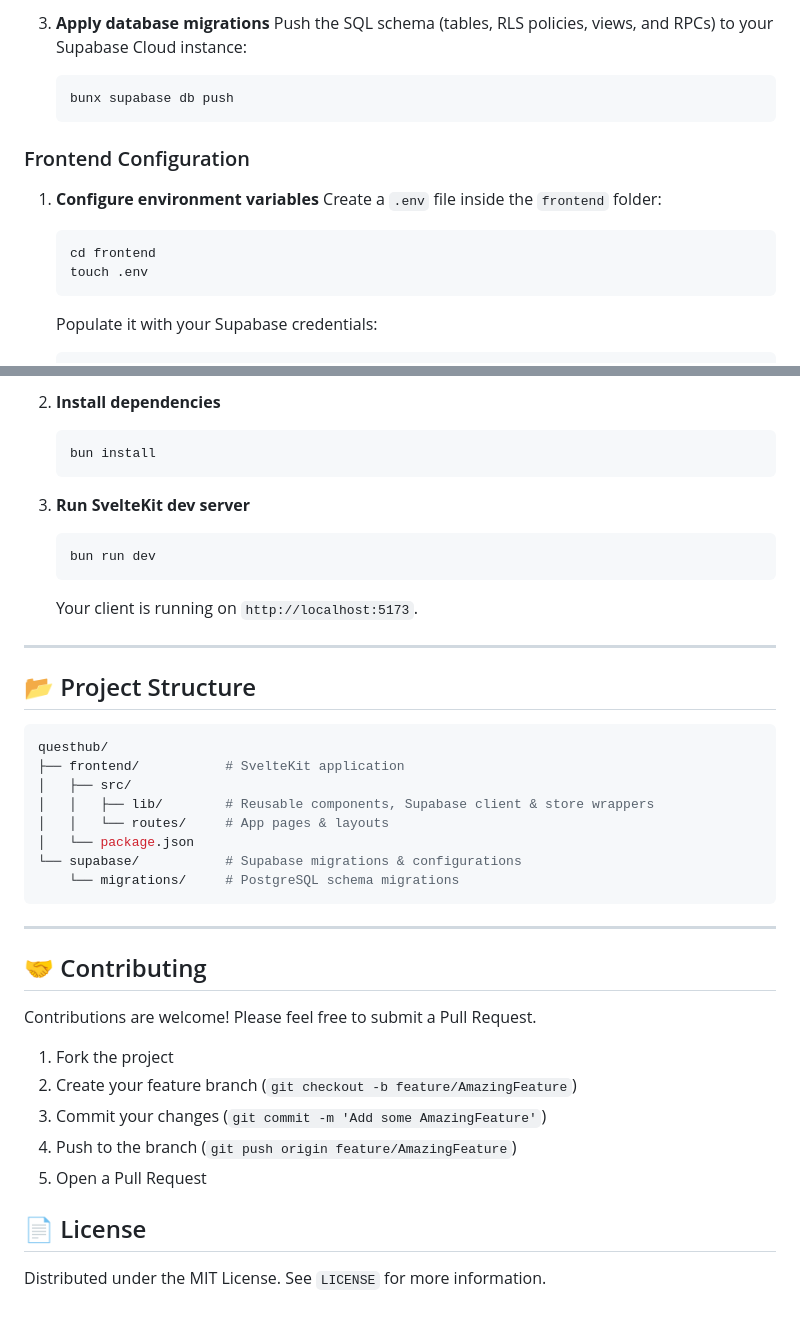
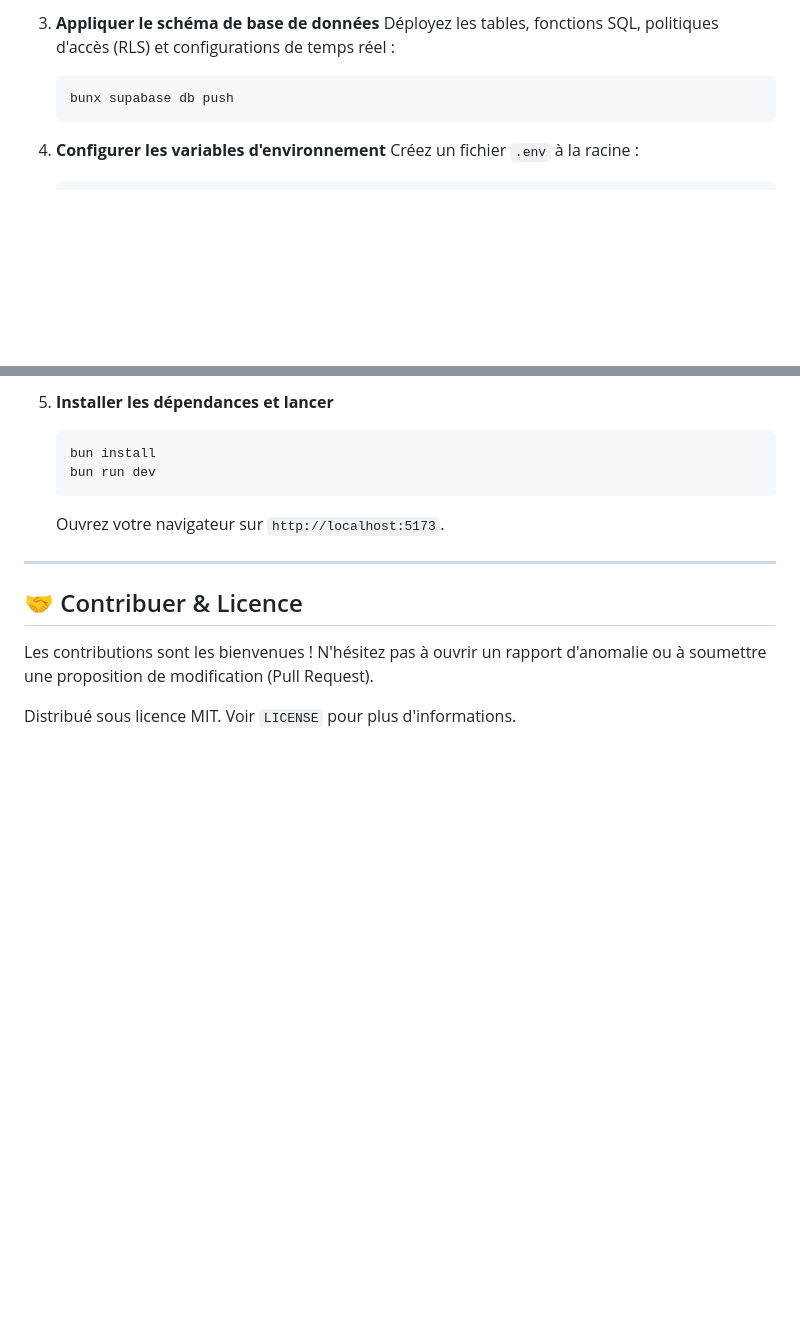
Before and after one commit to ZiplEix/questhub, a Markdown page: README.md, 2 parts joined by grey strips. GitHub-like rendering; blank space fills up the shorter version.

````diff
--- a/README.md
+++ b/README.md
@@ -54,18 +66,11 @@ Follow these instructions to set up the project locally for development and test
     ```
 
-3.  **Apply database migrations**
-    Push the SQL schema (tables, RLS policies, views, and RPCs) to your Supabase Cloud instance:
+3.  **Appliquer le schéma de base de données**
+    Déployez les tables, fonctions SQL, politiques d'accès (RLS) et configurations de temps réel :
     ```bash
     bunx supabase db push
     ```
 
-### Frontend Configuration
-
-1.  **Configure environment variables**
-    Create a `.env` file inside the `frontend` folder:
-    ```bash
-    cd frontend
-    touch .env
-    ```
-    Populate it with your Supabase credentials:
+4.  **Configurer les variables d'environnement**
+    Créez un fichier `.env` à la racine :
     ```env
@@ -74,43 +79,16 @@ Follow these instructions to set up the project locally for development and test
     ```
 
-2.  **Install dependencies**
+5.  **Installer les dépendances et lancer**
     ```bash
     bun install
-    ```
-
-3.  **Run SvelteKit dev server**
-    ```bash
     bun run dev
     ```
-    Your client is running on `http://localhost:5173`.
+    Ouvrez votre navigateur sur `http://localhost:5173`.
 
 ---
 
-## 📂 Project Structure
+## 🤝 Contribuer & Licence
 
-```bash
-questhub/
-├── frontend/           # SvelteKit application
-│   ├── src/
-│   │   ├── lib/        # Reusable components, Supabase client & store wrappers
-│   │   └── routes/     # App pages & layouts
-│   └── package.json
-└── supabase/           # Supabase migrations & configurations
-    └── migrations/     # PostgreSQL schema migrations
-```
+Les contributions sont les bienvenues ! N'hésitez pas à ouvrir un rapport d'anomalie ou à soumettre une proposition de modification (Pull Request).
 
----
-
-## 🤝 Contributing
-
-Contributions are welcome! Please feel free to submit a Pull Request.
-
-1.  Fork the project
-2.  Create your feature branch (`git checkout -b feature/AmazingFeature`)
-3.  Commit your changes (`git commit -m 'Add some AmazingFeature'`)
-4.  Push to the branch (`git push origin feature/AmazingFeature`)
-5.  Open a Pull Request
-
-## 📄 License
-
-Distributed under the MIT License. See `LICENSE` for more information.
+Distribué sous licence MIT. Voir `LICENSE` pour plus d'informations.
````
Also changed, not shown: other parts of README.md (+44 -32 lines).
